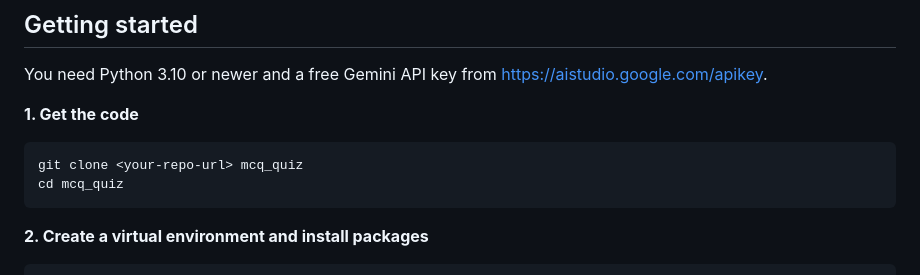
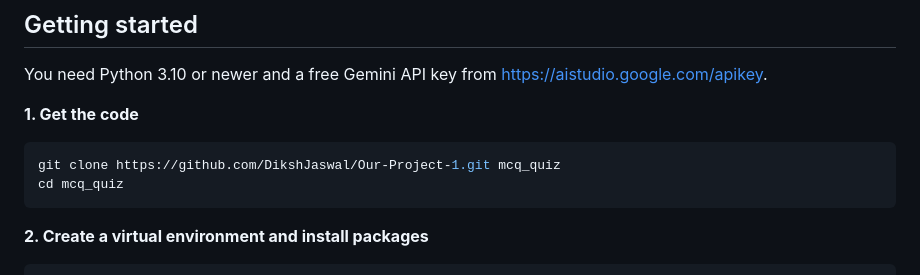
Before and after one commit to DikshJaswal/MCQ-quiz, a Markdown page: README.md, the part around the change. Rendered like a GitHub page.

Commit message:
Update repository URL in README

````diff
--- a/README.md
+++ b/README.md
@@ -37,7 +37,7 @@ You need Python 3.10 or newer and a free Gemini API key from <https://aistudio.g
 **1. Get the code**
 
 ```bash
-git clone <your-repo-url> mcq_quiz
+git clone https://github.com/DikshJaswal/Our-Project-1.git mcq_quiz
 cd mcq_quiz
 ```
 
````
